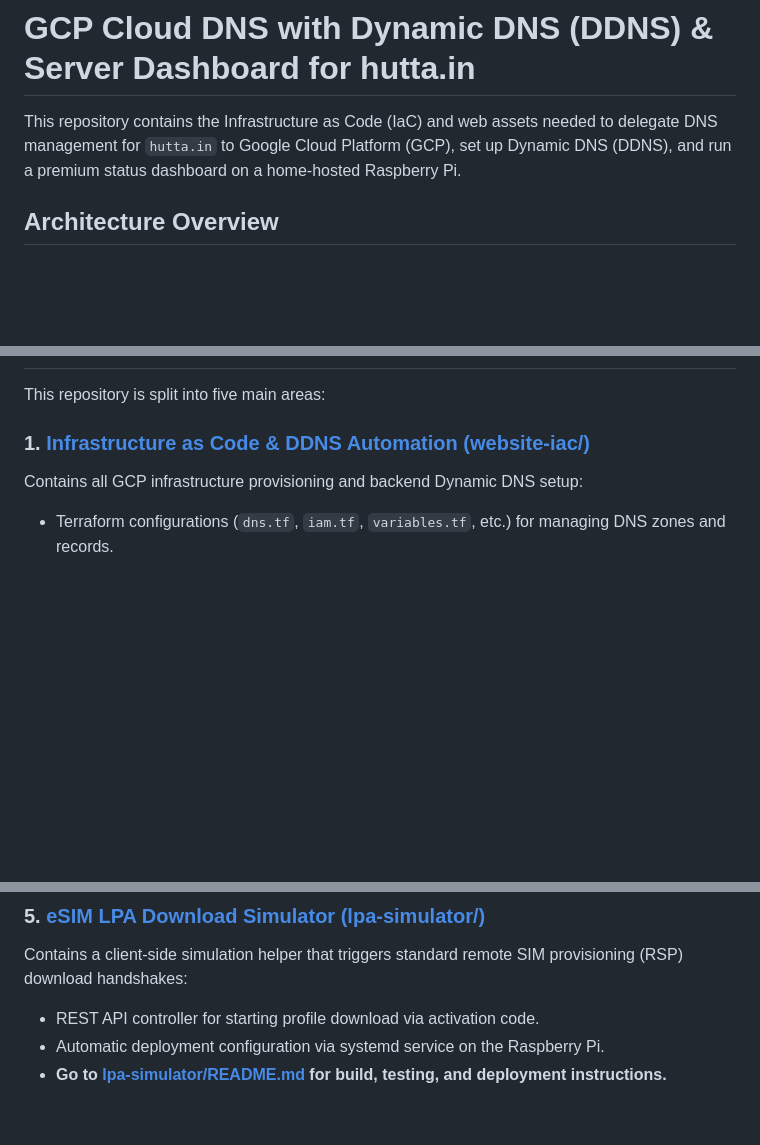
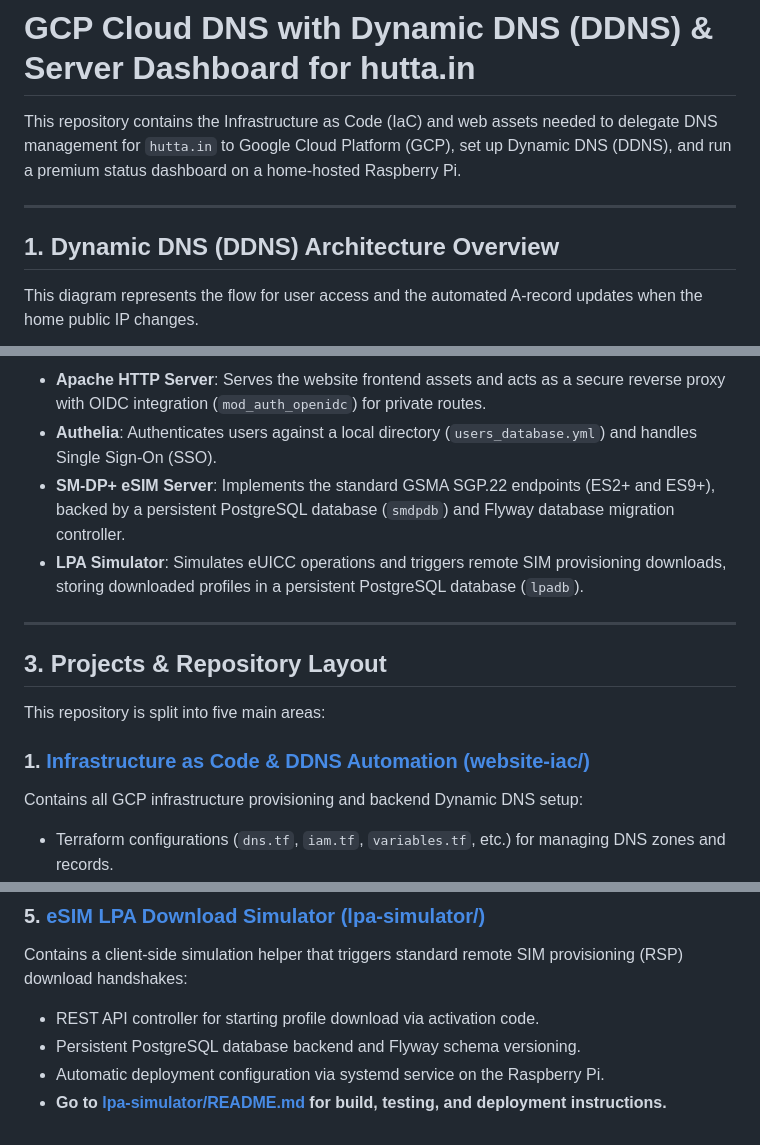
Before and after one commit to muku3011/website, a Markdown page: README.md, 3 parts joined by grey strips. GitHub-like rendering; blank space fills up the shorter version.

Commit message:
docs: update main README.md architecture diagrams and project layout descriptions

````diff
--- a/README.md
+++ b/README.md
@@ -2,6 +2,10 @@
 
 This repository contains the Infrastructure as Code (IaC) and web assets needed to delegate DNS management for `hutta.in` to Google Cloud Platform (GCP), set up Dynamic DNS (DDNS), and run a premium status dashboard on a home-hosted Raspberry Pi.
 
-## Architecture Overview
+---
+
+## 1. Dynamic DNS (DDNS) Architecture Overview
+
+This diagram represents the flow for user access and the automated A-record updates when the home public IP changes.
 
 ```mermaid
@@ -38,3 +93,11 @@ flowchart TD
+* **Apache HTTP Server**: Serves the website frontend assets and acts as a secure reverse proxy with OIDC integration (`mod_auth_openidc`) for private routes.
+* **Authelia**: Authenticates users against a local directory (`users_database.yml`) and handles Single Sign-On (SSO).
+* **SM-DP+ eSIM Server**: Implements the standard GSMA SGP.22 endpoints (ES2+ and ES9+), backed by a persistent PostgreSQL database (`smdpdb`) and Flyway database migration controller.
+* **LPA Simulator**: Simulates eUICC operations and triggers remote SIM provisioning downloads, storing downloaded profiles in a persistent PostgreSQL database (`lpadb`).
+
+---
+
+## 3. Projects & Repository Layout
 
 This repository is split into five main areas:
 
@@ -68,5 +131,6 @@ Contains a reference implementation of a GSMA SGP.22 v3.1 compliant Subscription
 ### 5. [eSIM LPA Download Simulator (lpa-simulator/)](lpa-simulator/README.md)
 Contains a client-side simulation helper that triggers standard remote SIM provisioning (RSP) download handshakes:
 - REST API controller for starting profile download via activation code.
+- Persistent PostgreSQL database backend and Flyway schema versioning.
 - Automatic deployment configuration via systemd service on the Raspberry Pi.
 - **Go to [lpa-simulator/README.md](lpa-simulator/README.md) for build, testing, and deployment instructions.**
````
Also changed, not shown: other parts of README.md (+66 -15 lines).
